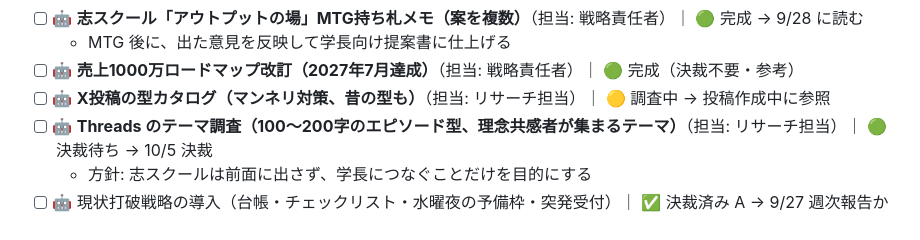
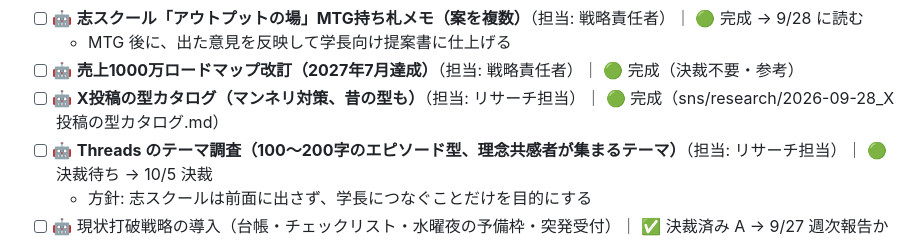
Before and after one commit to gakutopaso-hub/asanosyatyo, a Markdown page: secretary/tasks.md, the part around the change. Drawn GitHub-style.

Commit message:
リサーチ担当: X投稿の型カタログ（16型・マンネリ防止ルール）を作成
Co-Authored-By: Claude Opus 5.5 <noreply@anthropic.com>
Claude-Session: https://claude.ai/code/session_01U8582CXgJcTRPR8mqEQHmZ

```diff
--- a/secretary/tasks.md
+++ b/secretary/tasks.md
@@ -83,7 +83,7 @@
 - [ ] 🤖 **志スクール「アウトプットの場」MTG持ち札メモ（案を複数）**（担当: 戦略責任者）｜ 🟢 完成 → 9/28 に読む
   - MTG 後に、出た意見を反映して学長向け提案書に仕上げる
 - [ ] 🤖 **売上1000万ロードマップ改訂（2027年7月達成）**（担当: 戦略責任者）｜ 🟢 完成（決裁不要・参考）
-- [ ] 🤖 **X投稿の型カタログ（マンネリ対策、昔の型も）**（担当: リサーチ担当）｜ 🟡 調査中 → 投稿作成中に参照
+- [ ] 🤖 **X投稿の型カタログ（マンネリ対策、昔の型も）**（担当: リサーチ担当）｜ 🟢 完成（sns/research/2026-09-28_X投稿の型カタログ.md）
 - [ ] 🤖 **Threads のテーマ調査（100〜200字のエピソード型、理念共感者が集まるテーマ）**（担当: リサーチ担当）｜ 🟢 決裁待ち → 10/5 決裁
   - 方針: 志スクールは前面に出さず、学長につなぐことだけを目的にする
 - [ ] 🤖 現状打破戦略の導入（台帳・チェックリスト・水曜夜の予備枠・突発受付）｜ ✅ 決裁済み A → 9/27 週次報告から適用
```
Also changed, not shown: sns/research/2026-09-28_X投稿の型カタログ.md (added, +203 -0 lines).
